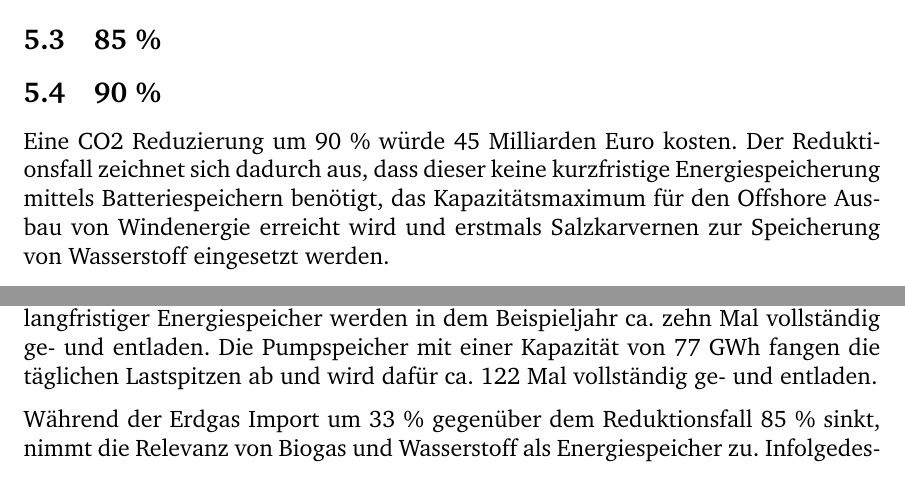
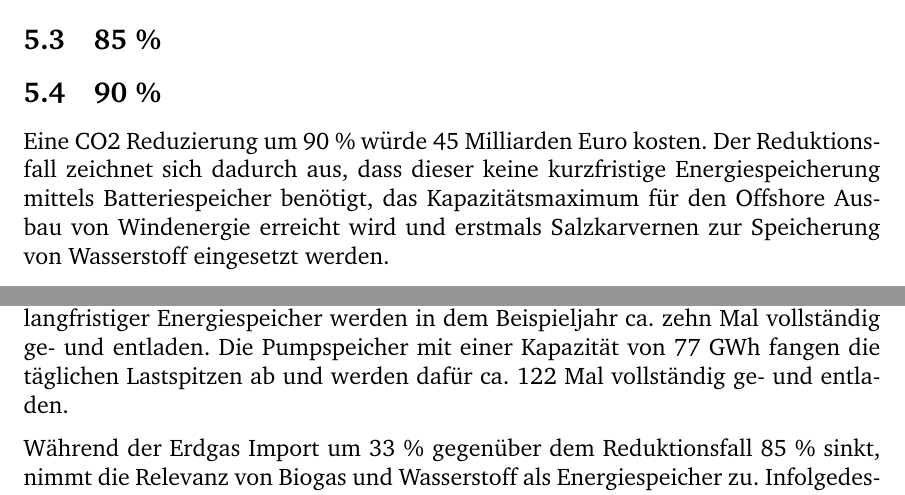
Before and after one commit to fhac-ewi/gas-wasserstoff-docs, a LaTeX document (master.tex, which reads 05-AnalyseReduktionsfall.tex): two parts of pages 9 and 10 of 11 before the commit and two parts of pages 9 and 10 of 12 after it, joined at a grey line, cut so that both start at the same text. Compiled offline with pdfLaTeX.

Commit message:
Update 05-AnalyseReduktionsfall.tex

```diff
--- a/05-AnalyseReduktionsfall.tex
+++ b/05-AnalyseReduktionsfall.tex
@@ -9,7 +9,7 @@ Nachfolgend werden die einzelnen Reduktionsfälle im Detail analysiert.
 \subsection{85 \%}
 
 \subsection{90 \%}
-Eine CO2 Reduzierung um 90 \% würde 45 Milliarden Euro kosten. Der Reduktionsfall zeichnet sich dadurch aus, dass dieser keine kurzfristige Energiespeicherung mittels Batteriespeichern benötigt, das Kapazitätsmaximum für den Offshore Ausbau von Windenergie erreicht wird und erstmals Salzkarvernen zur Speicherung von Wasserstoff eingesetzt werden.
+Eine CO2 Reduzierung um 90 \% würde 45 Milliarden Euro kosten. Der Reduktionsfall zeichnet sich dadurch aus, dass dieser keine kurzfristige Energiespeicherung mittels Batteriespeicher benötigt, das Kapazitätsmaximum für den Offshore Ausbau von Windenergie erreicht wird und erstmals Salzkarvernen zur Speicherung von Wasserstoff eingesetzt werden.
 
 Die Gesamtkosten teilen sich in 39,6 Mrd. Euro für Erzeugung, 4,4 Mrd. Euro für Umwandlung, 1,3 Mrd. Euro für Speicherung und 0,1 Mrd. Euro für Transport/Übertragung auf. Gegenüber dem Reduktionsfall 85 \% haben sich die Kosten in allen Bereichen erhöht. Die Erhöhung von 2,2 Mrd. Euro ist besonders auf die erforderlichen Investitionen in Speicherung (+ 1,2 Mrd. Euro, Zuwachs von 14.800 \%) und Erzeugung (+ 0,8 Mrd. Euro, Zuwachs von 2 \%) zurückzuführen.
 
@@ -19,7 +19,7 @@ Die Erdgasimporte und damit auch die GuD-Kraftwerke sind als einziger Erzeuger r
 % TODO Bild hierhin setzen
 \smallimage{Energiemix90.png}{Reduktionsfall 90 \% - Mix Energiegewinnung}
 
-Falls der erzeugte Strom die aktuelle Nachfrage übersteigt, kann der Überschuss durch die deutlich ausgebaute Elektrolyse (18 GW Leistung, 99.383 GWh im Jahr) zu Biogas bzw. Wasserstoff umgewandelt werden. Sowohl Wasserstoff als auch das Biogas können in den Salzkarvernen mit einer Kapazität von insgesamt 3906 GWh gespeichert und zu einem späteren Zeitpunkt wieder zur Stromgewinnung (oder der Deckung des Wasserstoffbedarfs) eingesetzt werden. Die Salzkarvernen als langfristiger Energiespeicher werden in dem Beispieljahr ca. zehn Mal vollständig ge- und entladen. Die Pumpspeicher mit einer Kapazität von 77 GWh fangen die täglichen Lastspitzen ab und wird dafür ca. 122 Mal vollständig ge- und entladen.
+Falls der erzeugte Strom die aktuelle Nachfrage übersteigt, kann der Überschuss durch die deutlich ausgebaute Elektrolyse (18 GW Leistung, 99.383 GWh im Jahr) zu Biogas bzw. Wasserstoff umgewandelt werden. Sowohl Wasserstoff als auch das Biogas können in den Salzkarvernen mit einer Kapazität von insgesamt 3906 GWh gespeichert und zu einem späteren Zeitpunkt wieder zur Stromgewinnung (oder der Deckung des Wasserstoffbedarfs) eingesetzt werden. Die Salzkarvernen als langfristiger Energiespeicher werden in dem Beispieljahr ca. zehn Mal vollständig ge- und entladen. Die Pumpspeicher mit einer Kapazität von 77 GWh fangen die täglichen Lastspitzen ab und werden dafür ca. 122 Mal vollständig ge- und entladen.
 
 Während der Erdgas Import um 33 \% gegenüber dem Reduktionsfall 85 \% sinkt, nimmt die Relevanz von Biogas und Wasserstoff als Energiespeicher zu. Infolgedessen erhöht sich auch die Pipelinekapazität für Wasserstoff geringfügig.
 
```
